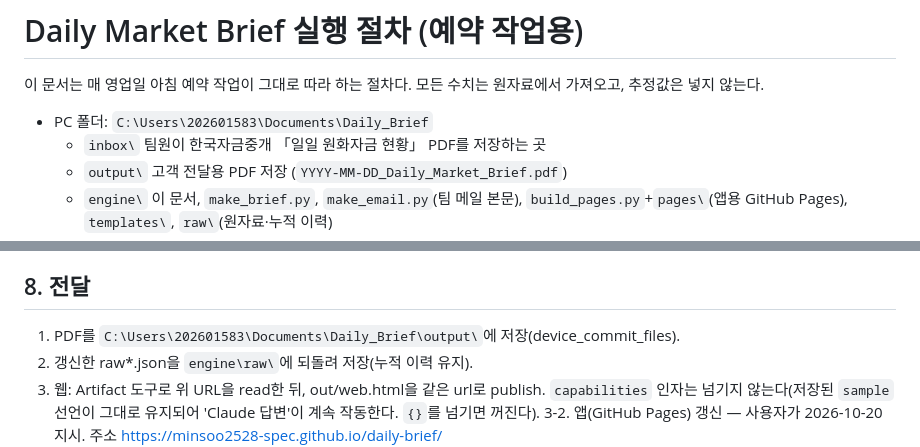
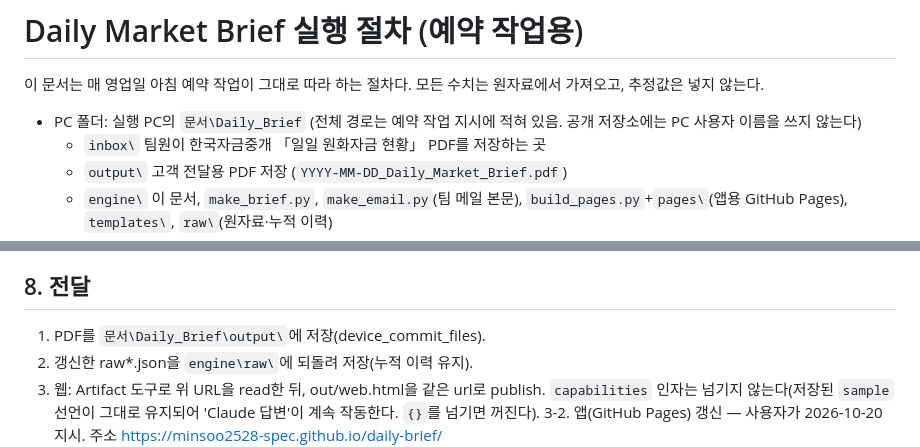
Before and after one commit to minsoo2528-spec/daily-brief, a Markdown page: engine/RUNBOOK.md, 2 parts joined by grey strips. Drawn GitHub-style.

Commit message:
RUNBOOK: 실행 PC 사용자 이름 제거
Co-Authored-By: Claude Opus 5.5 <noreply@anthropic.com>
Claude-Session: https://claude.ai/code/session_01CeV7UaCv4BCvHPajBB3XgG

```diff
--- a/engine/RUNBOOK.md
+++ b/engine/RUNBOOK.md
@@ -2,7 +2,7 @@
 
 이 문서는 매 영업일 아침 예약 작업이 그대로 따라 하는 절차다. 모든 수치는 원자료에서 가져오고, 추정값은 넣지 않는다.
 
-- PC 폴더: `C:\Users\202601583\Documents\Daily_Brief`
+- PC 폴더: 실행 PC의 `문서\Daily_Brief` (전체 경로는 예약 작업 지시에 적혀 있음. 공개 저장소에는 PC 사용자 이름을 쓰지 않는다)
   - `inbox\` 팀원이 한국자금중개 「일일 원화자금 현황」 PDF를 저장하는 곳
   - `output\` 고객 전달용 PDF 저장 (`YYYY-MM-DD_Daily_Market_Brief.pdf`)
   - `engine\` 이 문서, `make_brief.py`, `make_email.py`(팀 메일 본문), `build_pages.py`+`pages\`(앱용 GitHub Pages), `templates\`, `raw\`(원자료·누적 이력)
@@ -154,7 +154,7 @@ async function day(d8){ const r=await fetch('/websquare/engine/proworks/callServ
 3. 실패 항목이 있으면 그 섹션만 비우고 이유를 알림에 적는다. 추정값으로 채우지 않는다.
 
 ## 8. 전달
-1. PDF를 `C:\Users\202601583\Documents\Daily_Brief\output\`에 저장(device_commit_files).
+1. PDF를 `문서\Daily_Brief\output\`에 저장(device_commit_files).
 2. 갱신한 raw\*.json을 `engine\raw\`에 되돌려 저장(누적 이력 유지).
 3. 웹: Artifact 도구로 위 URL을 read한 뒤, out/web.html을 같은 url로 publish. `capabilities` 인자는 넘기지 않는다(저장된 `sample` 선언이 그대로 유지되어 'Claude 답변'이 계속 작동한다. `{}`를 넘기면 꺼진다).
 3-2. 앱(GitHub Pages) 갱신 — 사용자가 2026-10-20 지시. 주소 https://minsoo2528-spec.github.io/daily-brief/
```
